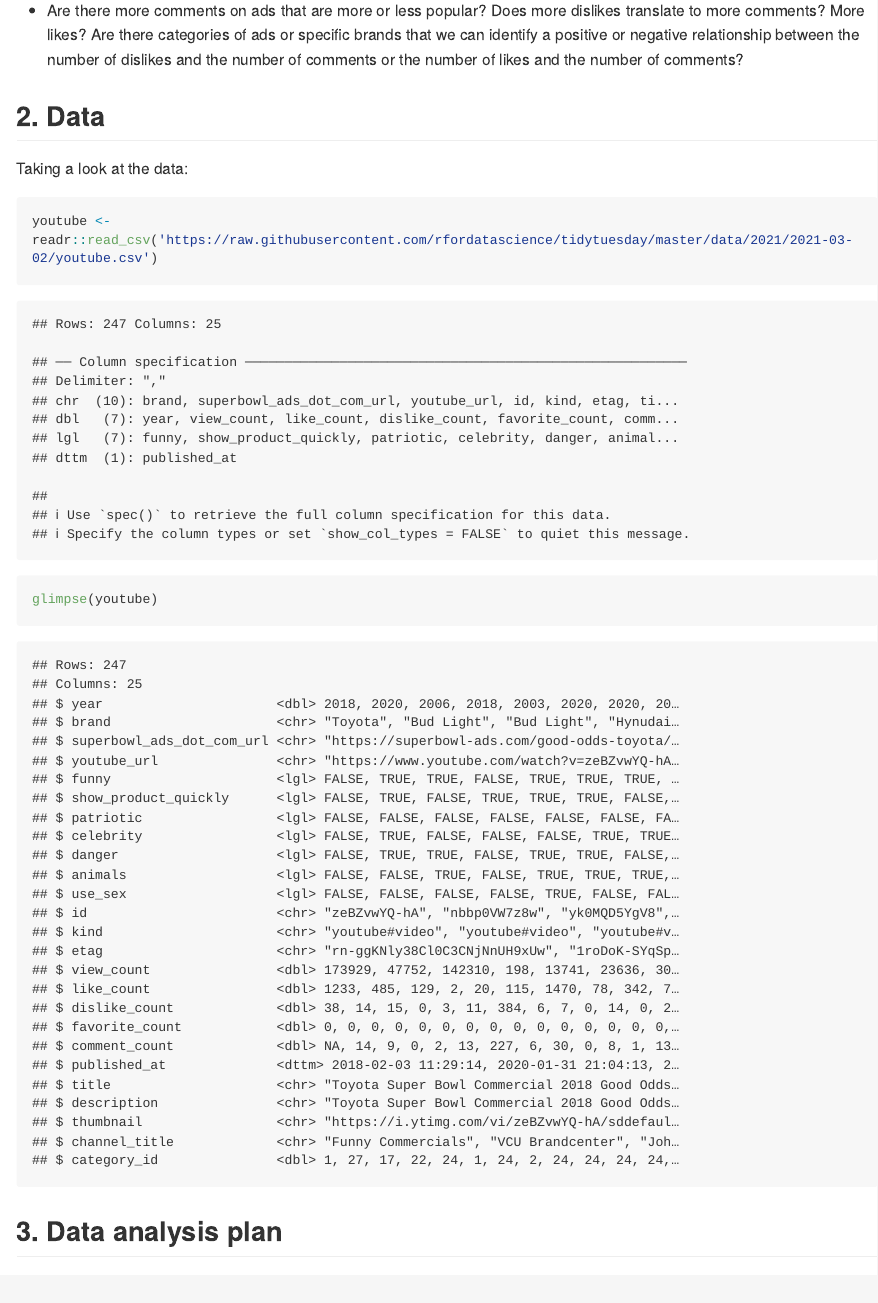
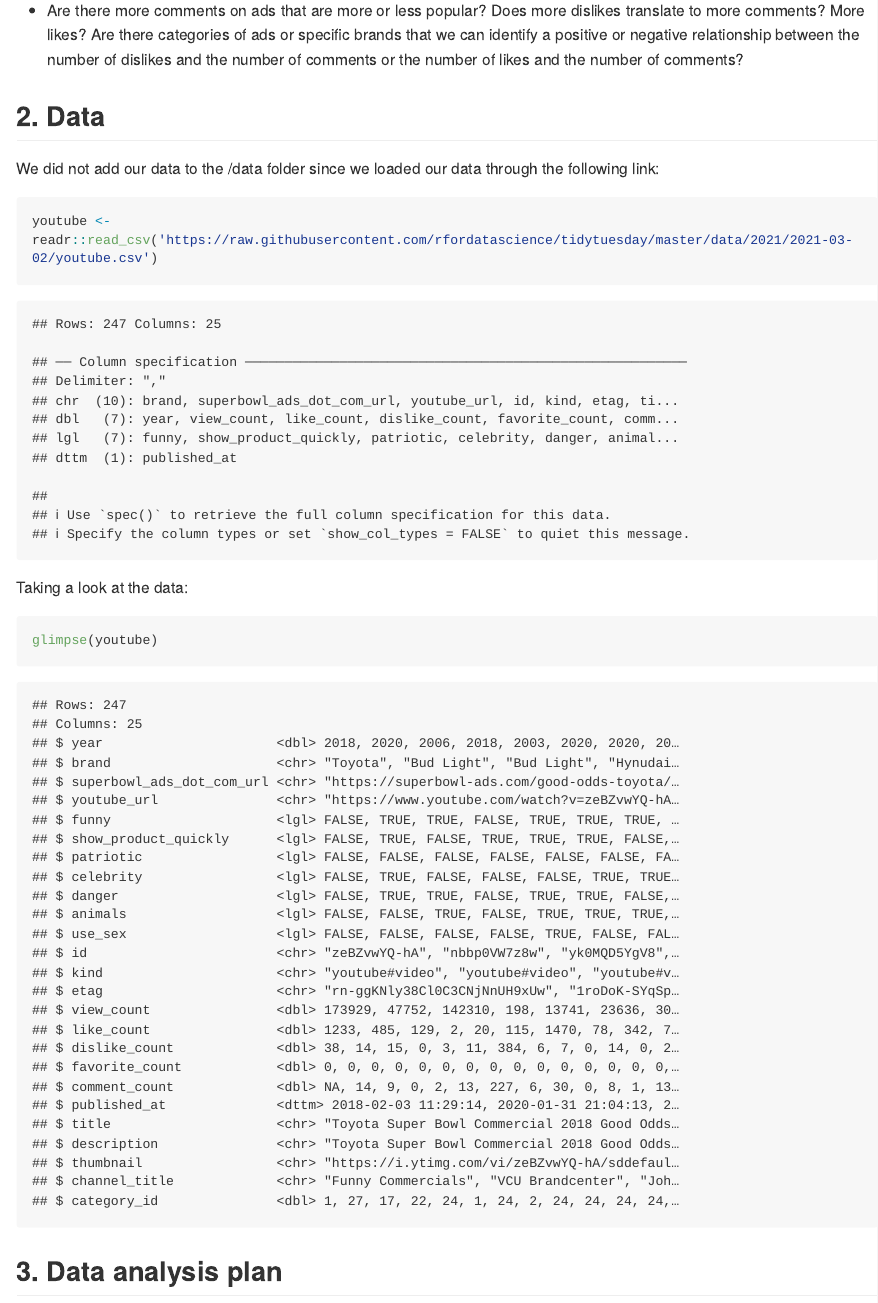
Before and after one commit to DCS-210/project-lizakemuntopatrick, an R Markdown document (proposal/proposal.Rmd): the page in a window 1100 px wide, from 710 px down. The pictures show the output file proposal/proposal.md that the author committed with the source, drawn offline in the style of GitHub; long lines of code are wrapped.

Commit message:
Edit data section

````diff
--- a/proposal/proposal.Rmd
+++ b/proposal/proposal.Rmd
@@ -28,14 +28,17 @@ The specific questions we want to answer using this data set are:
 
 ## 2. Data
 
-Taking a look at the data:
+We did not add our data to the /data folder since we loaded our data through the following link:
 
 ```{r load_data}
 youtube <- readr::read_csv('https://raw.githubusercontent.com/rfordatascience/tidytuesday/master/data/2021/2021-03-02/youtube.csv')
+```
 
+Taking a look at the data:
+
+```{r glimpse_data}
 glimpse(youtube)
 ```
-
 
 ## 3. Data analysis plan
 
````
Also changed, not shown: proposal/proposal.md, proposal/proposal_files/figure-gfm/comments-on-ads-1.png, proposal/proposal_files/figure-gfm/comments-vs-dislikes-1.png, proposal/proposal_files/figure-gfm/comments-vs-dislikes-by-brand-1.png, proposal/proposal_files/figure-gfm/likes-by-brand-1.png, proposal/proposal_files/figure-gfm/likes-on-ads-1.png, proposal/proposal_files/figure-gfm/popularity-by-brand-1.png, proposal/proposal_files/figure-gfm/views-by-brand-1.png, proposal/proposal_files/figure-gfm/views-on-ads-1.png.
